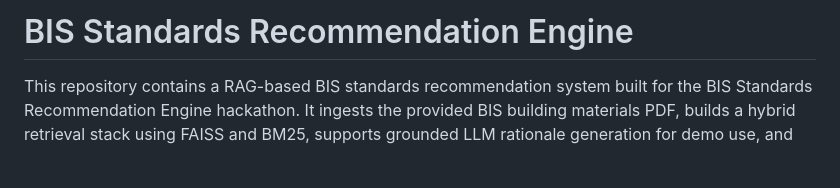
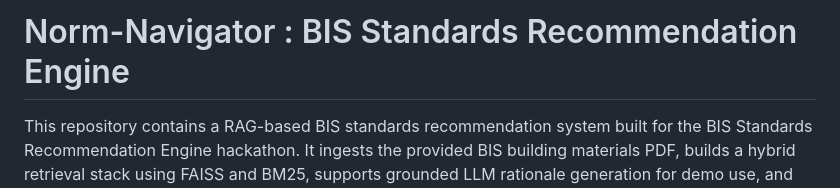
Before and after one commit to Aman-k-s/BIS-RAG, a Markdown page: README.md, the part around the change. Drawn GitHub-style; blank space fills up the shorter version.

Commit message:
Rename project to Norm-Navigator
Updated project title and clarified repository purpose.

```diff
--- a/README.md
+++ b/README.md
@@ -1,4 +1,4 @@
-# BIS Standards Recommendation Engine
+# Norm-Navigator : BIS Standards Recommendation Engine
 
 This repository contains a RAG-based BIS standards recommendation system built for the BIS Standards Recommendation Engine hackathon. It ingests the provided BIS building materials PDF, builds a hybrid retrieval stack using FAISS and BM25, supports grounded LLM rationale generation for demo use, and exposes both:
 
```
